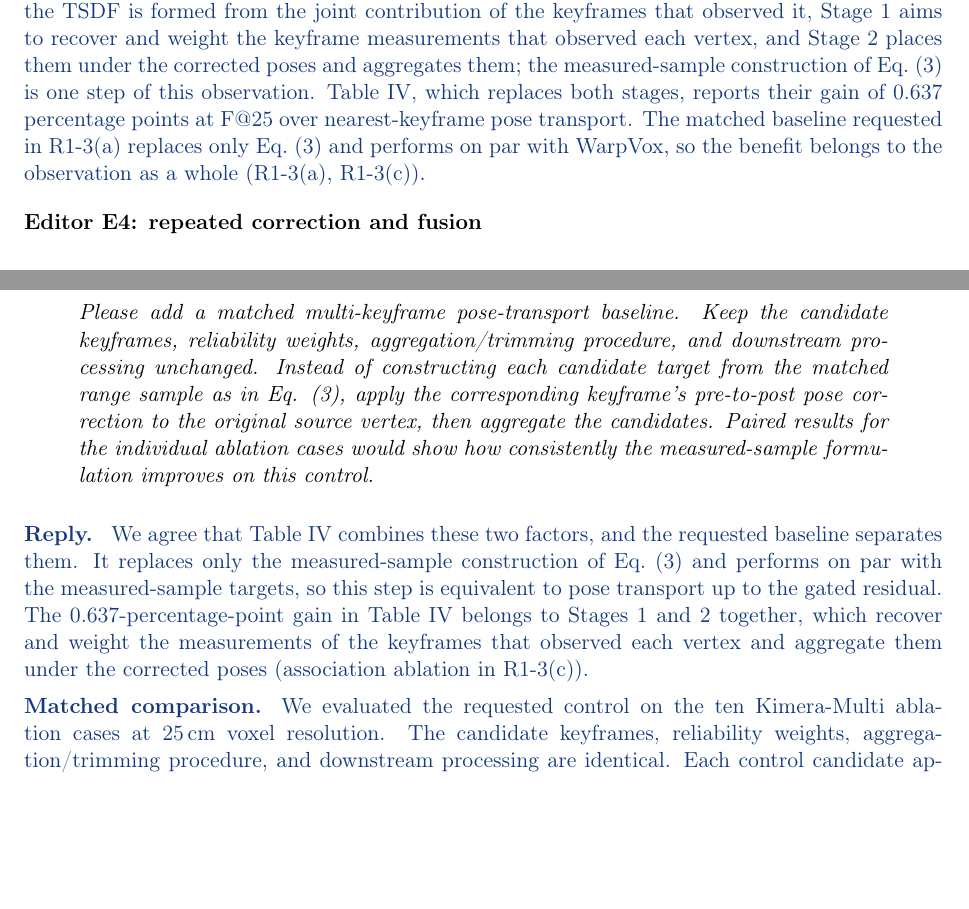
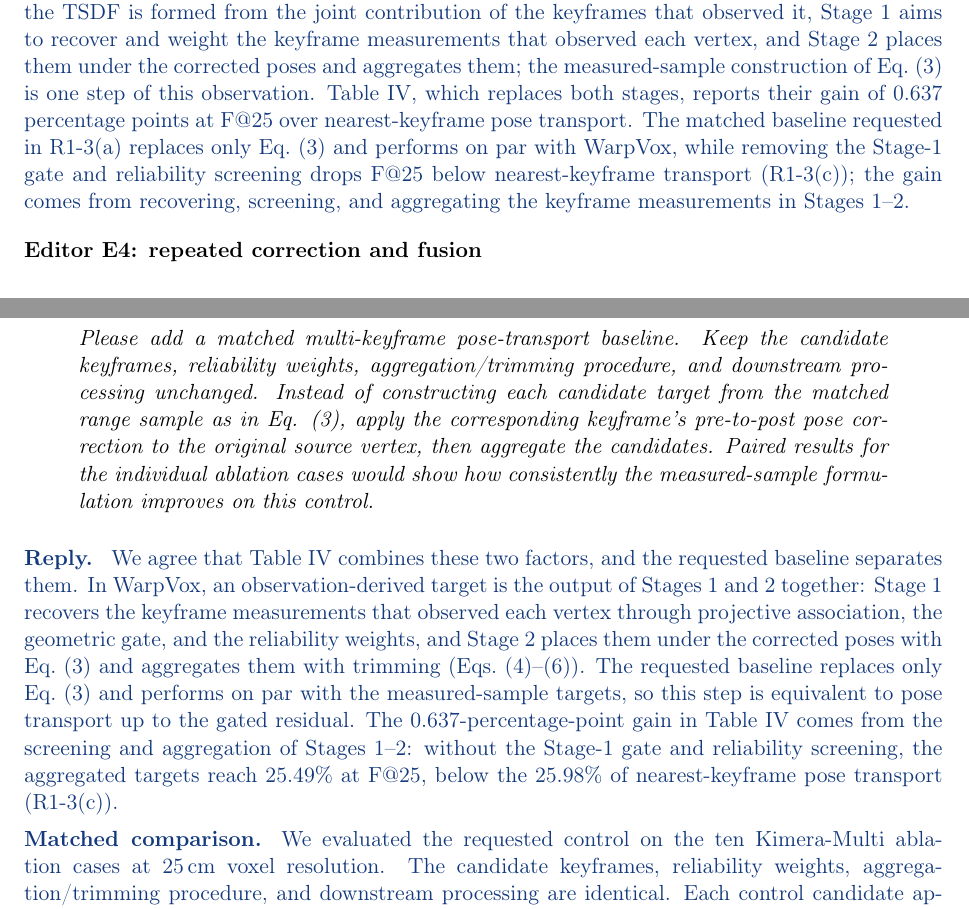
Before and after one commit to giltchcity/-LAR-6202-Wapox-ylper, a LaTeX document (main.tex): two parts of pages 2 and 3 of 17, joined at a grey line, cut so that both start at the same text, the shorter picture padded with empty space. Compiled offline with pdfLaTeX.

Commit message:
Response: E3 and R1-3(a) define the observation-derived target as the Stage 1-2 output and name where the gain arises
Co-Authored-By: Claude Opus 5.5 <noreply@anthropic.com>
Claude-Session: https://claude.ai/code/session_01WJ8Q9XpeVFcdjhu2CaNCjq

```diff
--- a/main.tex
+++ b/main.tex
@@ -42,7 +42,7 @@ WarpVox differs from existing deformation-based approaches in where the correcti
 \end{reply}
 \point{Editor E3: controlled target ablation}{Isolate the benefit of the observation-derived targets through a controlled ablation.}
 \begin{reply}
-The observation-derived targets are produced by Stages~1 and~2 together. Just as the TSDF is formed from the joint contribution of the keyframes that observed it, Stage~1 aims to recover and weight the keyframe measurements that observed each vertex, and Stage~2 places them under the corrected poses and aggregates them; the measured-sample construction of Eq.~(3) is one step of this observation. Table~IV, which replaces both stages, reports their gain of 0.637 percentage points at F@25 over nearest-keyframe pose transport. The matched baseline requested in R1-3(a) replaces only Eq.~(3) and performs on par with WarpVox, so the benefit belongs to the observation as a whole (R1-3(a), R1-3(c)).
+The observation-derived targets are produced by Stages~1 and~2 together. Just as the TSDF is formed from the joint contribution of the keyframes that observed it, Stage~1 aims to recover and weight the keyframe measurements that observed each vertex, and Stage~2 places them under the corrected poses and aggregates them; the measured-sample construction of Eq.~(3) is one step of this observation. Table~IV, which replaces both stages, reports their gain of 0.637 percentage points at F@25 over nearest-keyframe pose transport. The matched baseline requested in R1-3(a) replaces only Eq.~(3) and performs on par with WarpVox, while removing the Stage-1 gate and reliability screening drops F@25 below nearest-keyframe transport (R1-3(c)); the gain comes from recovering, screening, and aggregating the keyframe measurements in Stages~1--2.
 \end{reply}
 \point{Editor E4: repeated correction and fusion}{Evaluate stability over repeated correction-and-fusion cycles.}
 \begin{reply}
@@ -57,7 +57,7 @@ Algorithm 1 in Section III-D now gives the execution order of filtering, target
 
 Please add a matched multi-keyframe pose-transport baseline. Keep the candidate keyframes, reliability weights, aggregation/trimming procedure, and downstream processing unchanged. Instead of constructing each candidate target from the matched range sample as in Eq. (3), apply the corresponding keyframe's pre-to-post pose correction to the original source vertex, then aggregate the candidates. Paired results for the individual ablation cases would show how consistently the measured-sample formulation improves on this control.}
 \begin{reply}
-We agree that Table~IV combines these two factors, and the requested baseline separates them. It replaces only the measured-sample construction of Eq.~(3) and performs on par with the measured-sample targets, so this step is equivalent to pose transport up to the gated residual. The 0.637-percentage-point gain in Table~IV belongs to Stages~1 and~2 together, which recover and weight the measurements of the keyframes that observed each vertex and aggregate them under the corrected poses (association ablation in R1-3(c)).
+We agree that Table~IV combines these two factors, and the requested baseline separates them. In WarpVox, an observation-derived target is the output of Stages~1 and~2 together: Stage~1 recovers the keyframe measurements that observed each vertex through projective association, the geometric gate, and the reliability weights, and Stage~2 places them under the corrected poses with Eq.~(3) and aggregates them with trimming (Eqs.~(4)--(6)). The requested baseline replaces only Eq.~(3) and performs on par with the measured-sample targets, so this step is equivalent to pose transport up to the gated residual. The 0.637-percentage-point gain in Table~IV comes from the screening and aggregation of Stages~1--2: without the Stage-1 gate and reliability screening, the aggregated targets reach 25.49\% at F@25, below the 25.98\% of nearest-keyframe pose transport (R1-3(c)).
 
 \textbf{Matched comparison.}
 We evaluated the requested control on the ten Kimera-Multi ablation cases at 25\,cm voxel resolution. The candidate keyframes, reliability weights, aggregation/trimming procedure, and downstream processing are identical. Each control candidate applies the associated keyframe's pre-to-post pose correction to the source vertex. Table~\ref{tab:reply-r1a-paired} gives the ten paired F@25 differences. The measured-sample formulation improves F@25 by 0.042 percentage points on average and in eight of the ten cases.
```
